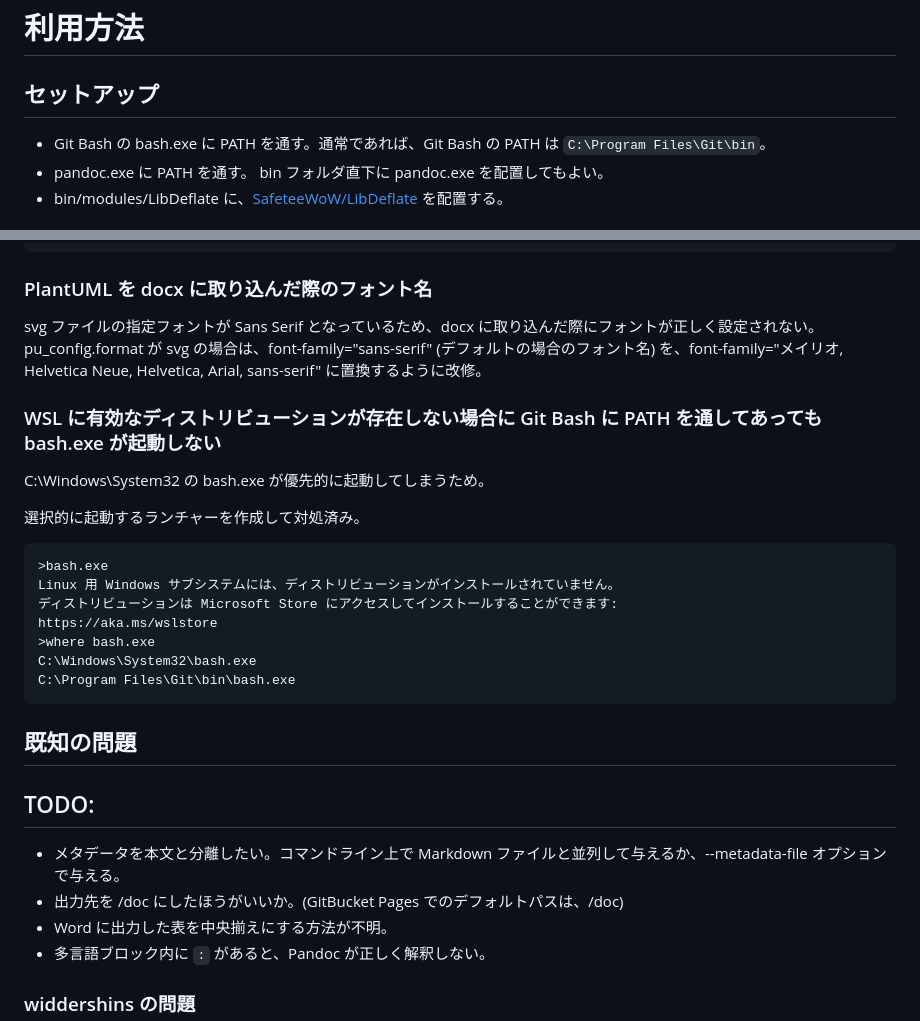
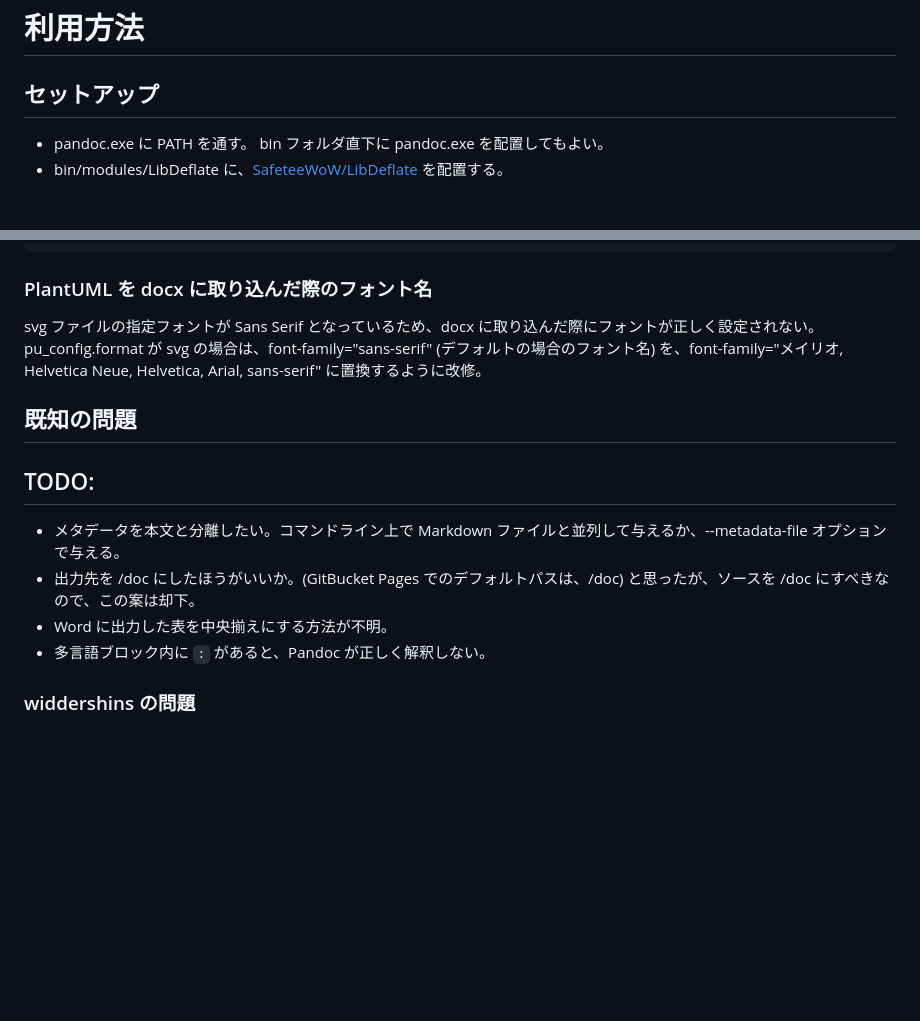
Before and after one commit to Hondarer/pub_markdown, a Markdown page: README.md, 2 parts joined by grey strips. GitHub-like rendering; blank space fills up the shorter version.

````diff
--- a/README.md
+++ b/README.md
@@ -21,7 +21,6 @@ markdown to html and docx with pandoc.
 
 ## セットアップ
 
-+ Git Bash の bash.exe に PATH を通す。通常であれば、Git Bash の PATH は `C:\Program Files\Git\bin`。
 + pandoc.exe に PATH を通す。
   bin フォルダ直下に pandoc.exe を配置してもよい。
 + bin/modules/LibDeflate に、[SafeteeWoW/LibDeflate](https://github.com/SafeteeWoW/LibDeflate) を配置する。
@@ -74,28 +73,13 @@ check that rsvg-convert is in path.\nrsvg-convert: createProcess: does not exist
 svg ファイルの指定フォントが Sans Serif となっているため、docx に取り込んだ際にフォントが正しく設定されない。
 pu_config.format が svg の場合は、font-family="sans-serif" (デフォルトの場合のフォント名) を、font-family="メイリオ, Helvetica Neue, Helvetica, Arial, sans-serif" に置換するように改修。
 
-### WSL に有効なディストリビューションが存在しない場合に Git Bash に PATH を通してあっても bash.exe が起動しない
-
-C:\Windows\System32 の bash.exe が優先的に起動してしまうため。
-
-選択的に起動するランチャーを作成して対処済み。
-
-```
->bash.exe
-Linux 用 Windows サブシステムには、ディストリビューションがインストールされていません。
-ディストリビューションは Microsoft Store にアクセスしてインストールすることができます:
-https://aka.ms/wslstore
->where bash.exe
-C:\Windows\System32\bash.exe
-C:\Program Files\Git\bin\bash.exe
-```
-
 ## 既知の問題
 
 ## TODO:
 
 - メタデータを本文と分離したい。コマンドライン上で Markdown ファイルと並列して与えるか、--metadata-file オプションで与える。
 - 出力先を /doc にしたほうがいいか。(GitBucket Pages でのデフォルトパスは、/doc)
+  と思ったが、ソースを /doc にすべきなので、この案は却下。
 - Word に出力した表を中央揃えにする方法が不明。
 - 多言語ブロック内に `:` があると、Pandoc が正しく解釈しない。
 
````
